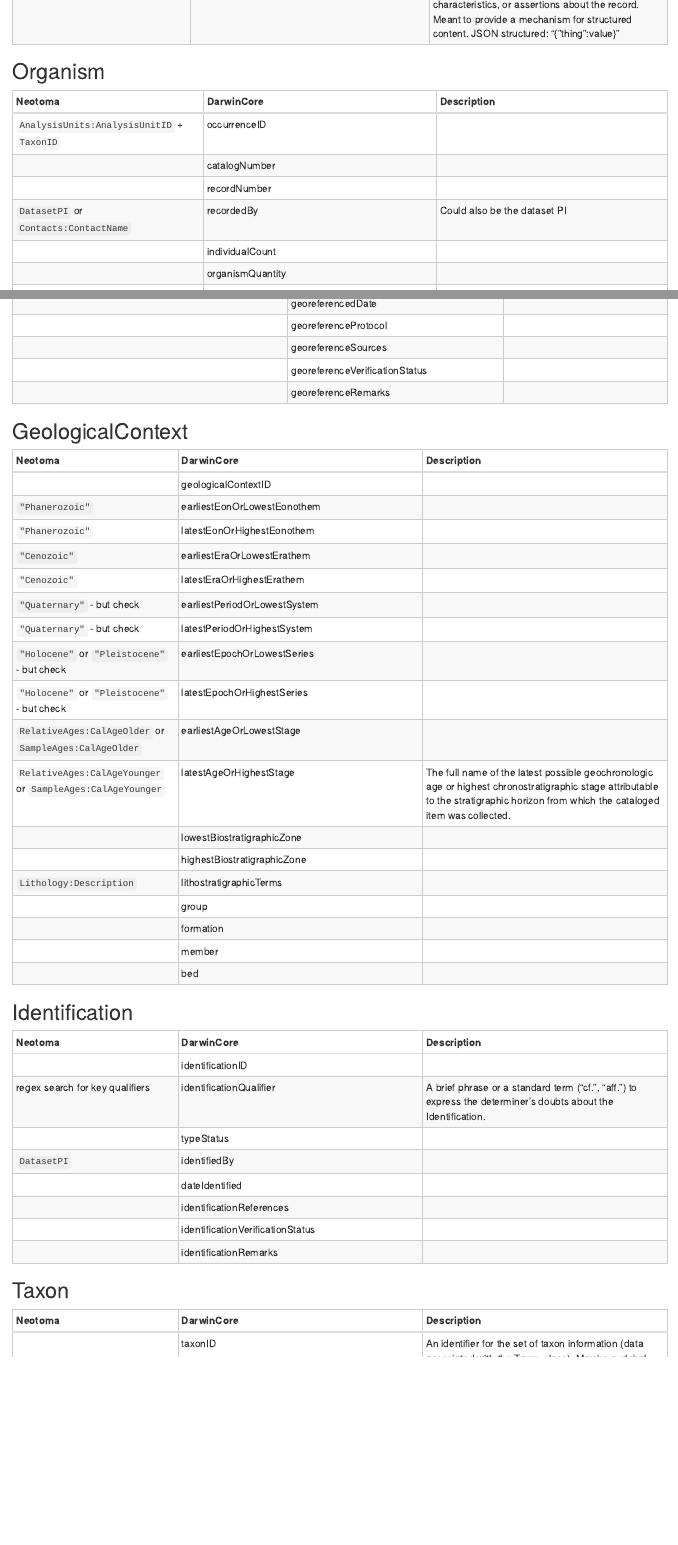
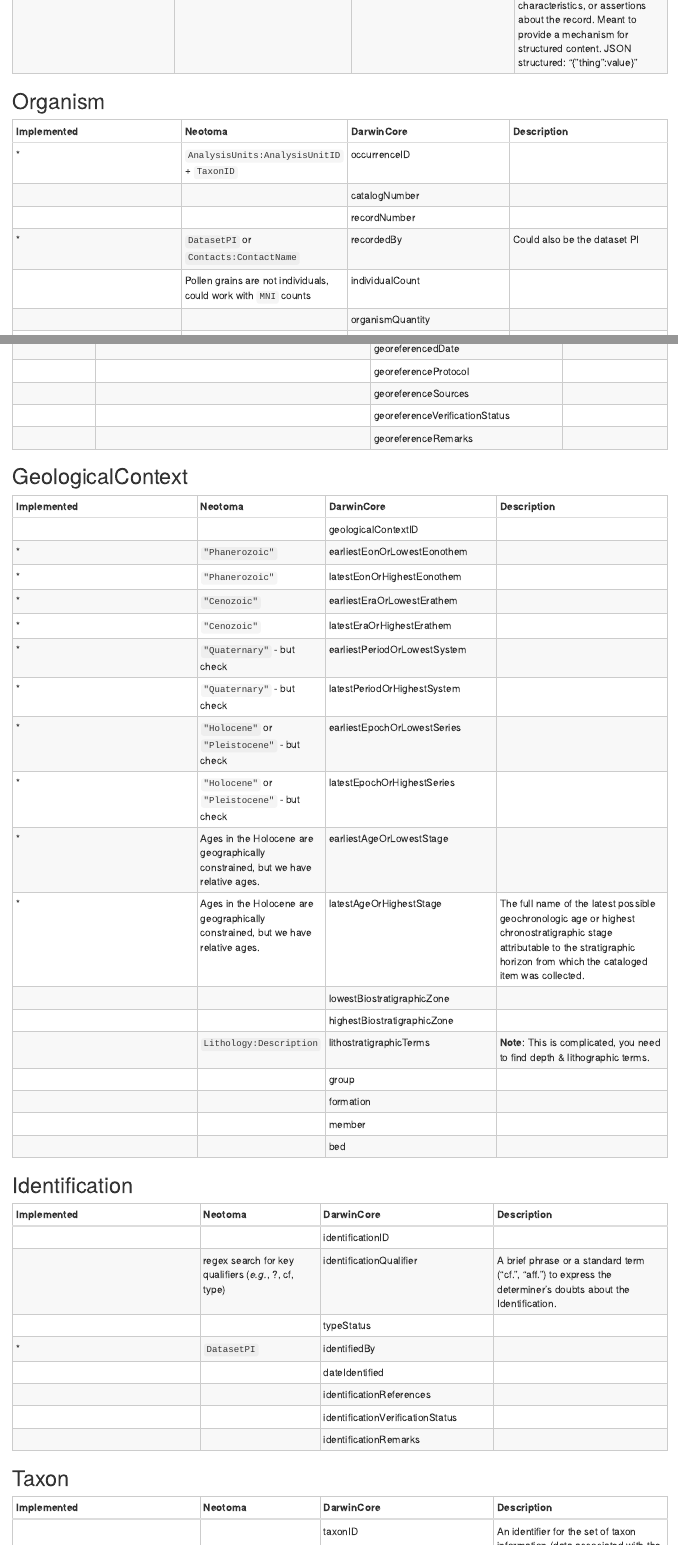
Before and after one commit to NeotomaDB/DwC-Mapping, an R Markdown document (DarwinCoreMapping.Rmd): the page in a window 1100 px wide, from 1120 px down before the commit and from 1400 px down after it, so that both start at the same text, and a second part further down, joined at a grey line. Rendered offline with R 4.5, knitr and Pandoc, with nearby package versions; some code elsewhere in the file could not run offline.

Commit message:
Added the `Implemented` column, and re-ran the `Rmd`.  New version `1001_test.csv`.

```diff
--- a/DarwinCoreMapping.Rmd
+++ b/DarwinCoreMapping.Rmd
@@ -36,9 +36,3 @@ table tr th :last-child, table tr td :last-child {
 
 ## Record Level Terms
 
-| Neotoma | DarwinCore | Description |
-| ------- | ---------- | ---------- |
-| `"Dataset"` | dcterms:type | |
-| Dataset + modification | dcterms:modified | |
-| `"English"`  | dcterms:language |  |
-| [CC-BY-4.0](http://creativecommons.org/licenses/by/4.0/deed.en_US) | dcterms:license | |
@@ -52,9 +39,18 @@ table tr th :last-child, table tr td :last-child {
-| `DatasetID:Datasets` | datasetID | |
-| `RepositoryInstitutions:Acronym` | institutionCode | The name (or acronym) in use by the institution having custody of the object(s) or information referred to in the record. |
-| | collectionCode | |
-| `"Neotoma Dataset *n*"` | datasetName | |
-| | ownerInstitutionCode | |
-| | basisOfRecord | The specific nature of the data record. |
-| | informationWithheld | Additional information that exists, but that has not been shared in the given record. |
-| | dataGeneralizations | Actions taken to make the shared data less specific or complete than in its original form. Suggests that alternative data of higher quality may be available on request. |
-| | dynamicProperties | 	A list of additional measurements, facts, characteristics, or assertions about the record. Meant to provide a mechanism for structured content. JSON structured: "{"thing":value}" |
+| Implemented | Neotoma | DarwinCore | Description |
+| ----------- | ------- | ---------- | ---------- |
+| * | `"Dataset"` | dcterms:type | |
+| * | Dataset + modification | dcterms:modified | |
+| * | `"English"`  | dcterms:language |  |
+| * | [CC-BY-4.0](http://creativecommons.org/licenses/by/4.0/deed.en_US) | dcterms:license | |
+| * | `Contacts:ContactName` | dcterms:rightsHolder | A person or organization owning or managing rights over the resource. |
+|   | | dcterms:accessRights | Information about who can access the resource or an indication of its security status. |
+| * | [Data citation from papers?] | dcterms:bibliographicCitation | A bibliographic reference for the resource. |
+| * | submission date | gbif:year | |
+|  | | dcterms:references | A related resource that is referenced, cited, or otherwise pointed to by the described resource. |
+|   | IGSNs for samples? | institutionID | An identifier for the institution having custody of the object(s) or information referred to in the record. |
+| * | `AnalysisUnitID:AnalysisUnits`| collectionID | An identifier for the collection or dataset from which the record was derived. |
+| * | `DatasetID:Datasets` | datasetID | |
+|   | `RepositoryInstitutions:Acronym` | institutionCode | The name (or acronym) in use by the institution having custody of the object(s) or information referred to in the record. |
+|  | | collectionCode | |
+| * | `"Neotoma Dataset *n*"` | datasetName | |
+|  | | ownerInstitutionCode | |
@@ -61,55 +60,48 @@ table tr th :last-child, table tr td :last-child {
+|  | | dynamicProperties | 	A list of additional measurements, facts, characteristics, or assertions about the record. Meant to provide a mechanism for structured content. JSON structured: "{"thing":value}" |
 
 ## Organism
 
-| Neotoma | DarwinCore | Description |
-| ------- | ---------- | ---------- |
-| `AnalysisUnits:AnalysisUnitID` + `TaxonID` | occurrenceID | |
-| | catalogNumber | |
-| | recordNumber | |
-| `DatasetPI` or `Contacts:ContactName` | recordedBy | Could also be the dataset PI |
-| | individualCount | |
-| | organismQuantity | |
-| | organismQuantityType | |
-| | sex | |
-| | lifeStage | |
-| | reproductiveCondition | |
-| | behavior | |
-| | establishmentMeans | |
-| `present` | occurrenceStatus | A statement about the presence or absence of a Taxon at a Location. Recommended best practice is to use a controlled vocabulary. |
-| | preparations | |
-| | disposition | |
-| | associatedMedia | |
-| ``Publications:Citation` pipe separated | associatedReferences | |
-| | associatedSequences | |
-| `"cooccurrs with: "` | associatedTaxa | A list (concatenated and separated) of identifiers or names of taxa and their associations with the Occurrence. |
-| | otherCatalogNumbers | |
-| Compound `VariableElement:VariableElements`, `Data:Value`, `VariableUnits:VariableUnit` | occurrenceRemarks | Comments or notes about the Occurrence. |
+| Implemented | Neotoma | DarwinCore | Description |
+| ----------- | ------- | ---------- | ---------- |
+| * | `AnalysisUnits:AnalysisUnitID` + `TaxonID` | occurrenceID | |
+|  | | catalogNumber | |
+|  | | recordNumber | |
+| * | `DatasetPI` or `Contacts:ContactName` | recordedBy | Could also be the dataset PI |
+|  | Pollen grains are not individuals, could work with `MNI` counts | individualCount | |
+|  | | organismQuantity | |
+|  | | organismQuantityType | |
+|  | | sex | |
+|  | | lifeStage | |
+|  | | reproductiveCondition | |
+|  | | behavior | |
+|  | | establishmentMeans | |
+| * | `present` | occurrenceStatus | A statement about the presence or absence of a Taxon at a Location. Recommended best practice is to use a controlled vocabulary. |
+|  | | preparations | |
+|  | | disposition | |
+|  | | associatedMedia | |
+| * | ``Publications:Citation` pipe separated | associatedReferences | |
+|  | | associatedSequences | |
+| * | `"cooccurrs with: "` | associatedTaxa | A list (concatenated and separated) of identifiers or names of taxa and their associations with the Occurrence. |
+|  | | otherCatalogNumbers | |
+|  |  | occurrenceRemarks | Comments or notes about the Occurrence. |
 
 ## Organism
 
-| Neotoma | DarwinCore | Description |
-| ------- | ---------- | ---------- |
-| | organismID | |
-| | organismName | |
-| | organismScope |  |
-| Same as `associatedTaxa`, but with Occurrence IDs |  associatedOccurrences | A list (concatenated and separated) of identifiers of other Occurrence records and their associations to this Occurrence. |
-| |  associatedOrganisms | A list (concatenated and separated) of identifiers of other Organisms and their associations to this Organism. |
-| |  previousIdentifications | |
-| |  organismRemarks | |
+| Implemented | Neotoma | DarwinCore | Description |
+| ----------- | ------- | ---------- | ---------- |
+|  | | organismID | |
+|  | | organismName | |
+|  | | organismScope |  |
+| * | Same as `associatedTaxa`, but with Occurrence IDs |  associatedOccurrences | A list (concatenated and separated) of identifiers of other Occurrence records and their associations to this Occurrence. |
+|  | |  associatedOrganisms | A list (concatenated and separated) of identifiers of other Organisms and their associations to this Organism. |
+|  | |  previousIdentifications | |
+|  | |  organismRemarks | |
 
 ## MaterialSample, LivingSpecimen, PreservedSpecimen, FossilSpecimen
 
-| Neotoma | DarwinCore | Description |
-| ------- | ---------- | ---------- |
-| IGSN | materialSampleID | |
+| Implemented | Neotoma | DarwinCore | Description |
+| ----------- | ------- | ---------- | ---------- |
+|  | IGSN | materialSampleID | |
 
 ## Event, HumanObservation, MachineObservation
 
-| Neotoma | DarwinCore | Description |
-| ------- | ---------- | ---------- |
-| `AnalysisUnitID` | eventID | |
-| `CollectionUnitID` | parentEventID | |
-| | fieldNumber | |
-| `CollectionUnits:CollDate` | eventDate | The date-time or interval during which an Event occurred. |
-| | eventTime | |
-| `1` | startDayOfYear | |
@@ -120,140 +108,152 @@ table tr th :last-child, table tr td :last-child {
-| | verbatimEventDate | |
-| | habitat | |
-| `Datasets:datasettype` | samplingProtocol | |
-| `Data:value` | sampleSizeValue | |
-| `VariableUnits:VariableUnit` | sampleSizeUnit | |
-| Total count for the analysis unit | samplingEffort | |
-| | fieldNotes | One of a) an indicator of the existence of, b) a reference to (publication, URI), or c) the text of notes taken in the field about the Event. |
-| `CollectionUnits:Notes` | eventRemarks | |
+| Implemented | Neotoma | DarwinCore | Description |
+| ----------- | ------- | ---------- | ---------- |
+| * | `AnalysisUnitID` | eventID | |
+| * | `CollectionUnitID` | parentEventID | |
+|  | | fieldNumber | |
+| * | `CollectionUnits:CollDate` | eventDate | The date-time or interval during which an Event occurred. |
+|  | | eventTime | |
+| * | `1` | startDayOfYear | |
+| * | `365` or `366`| endDayOfYear |  |
+| * | get year from `CollectionUnits:CollDate` | year | |
+| * | get month from `CollectionUnits:CollDate` | month | |
+| * | get day from `CollectionUnits:CollDate` | day | |
+|  | | verbatimEventDate | |
+|  | | habitat | |
+| * | `Datasets:datasettype` | samplingProtocol | |
+| * | `Data:value` | sampleSizeValue | |
+| * | `VariableUnits:VariableUnit` | sampleSizeUnit | |
+|  | Total count for the analysis unit | samplingEffort | |
+| | | fieldNotes | One of a) an indicator of the existence of, b) a reference to (publication, URI), or c) the text of notes taken in the field about the Event. |
+| * | `CollectionUnits:Notes` | eventRemarks | |
 
 ## Location
 
-| Neotoma | DarwinCore | Description |
-| ------- | ---------- | ---------- |
-| | locationID | |
-| `GeopoliticalUnits` | higherGeographyID | |
-| `GeopoliticalUnits` | higherGeography | |
-| | continent | |
-| | waterBody | |
-| | islandGroup | |
-| | island | |
-| `GeoPoliticalUnits:GeoPoliticalName` | country | |
-| `GeopoliticalUnits` | countryCode | |
-| `GeopoliticalUnits` | stateProvince | |
-| | county | |
-| | municipality | |
-| | locality | |
-| | verbatimLocality | |
-| `Sites:Altitude` | minimumElevationInMeters | |
-| `Sites:Altitude` | maximumElevationInMeters | |
-| | verbatimElevation | |
-| | minimumDepthInMeters | |
-| | maximumDepthInMeters | |
-| | verbatimDepth | |
-| | minimumDistanceAboveSurfaceInMeters | |
-| | maximumDistanceAboveSurfaceInMeters | |
-| | locationAccordingTo | |
-| `Sites:SiteDescription` | locationRemarks | |
-| `Sites:LongitudeEast` | decimalLatitude | |
-| `Sites:LatitudeNorth` | decimalLongitude | |
-| `EPSG:4326` | geodeticDatum | |
-| | coordinateUncertaintyInMeters | |
-| `max(c(Sites:LongitudeEast - Sites:LongitudeWest,` \n `Sites:LatitudeNorth - Sites:LatitudeSouth))` | | coordinatePrecision | A decimal representation of the precision of the coordinates given in the decimalLatitude and decimalLongitude. |
-| | pointRadiusSpatialFit | |
-| | verbatimCoordinates | |
-| | verbatimLatitude | |
-| | verbatimLongitude | |
-| | verbatimCoordinateSystem | |
-| | verbatimSRS | |
-| e.g., `POLYGON ((10 20, 11 20, 11 21, 10 21, 10 20))` | footprintWKT | |
-| `EPSG:4326` | footprintSRS | |
-| | footprintSpatialFit | |
-| `DatasetPI` | georeferencedBy | |
-| | georeferencedDate | |
-| | georeferenceProtocol | |
-| | georeferenceSources | |
-| | georeferenceVerificationStatus | |
-| | georeferenceRemarks | |
+| Implemented | Neotoma | DarwinCore | Description |
+| ----------- | ------- | ---------- | ---------- |
+|  | | locationID | |
+| * | `GeopoliticalUnits` | higherGeographyID | |
+| * | `GeopoliticalUnits` | higherGeography | |
+|  | | continent | |
+|  | | waterBody | |
+|  | | islandGroup | |
+|  | | island | |
+| * | `GeoPoliticalUnits:GeoPoliticalName` | country | |
+| * | `GeopoliticalUnits` | countryCode | |
+| * | `GeopoliticalUnits` | stateProvince | |
+|  | | county | |
+|  | | municipality | |
+|  | | locality | |
+|  | | verbatimLocality | |
+|  | `Sites:Altitude` | minimumElevationInMeters | |
+|  | `Sites:Altitude` | maximumElevationInMeters | |
+|  | | verbatimElevation | |
+|  | | minimumDepthInMeters | |
+|  | | maximumDepthInMeters | |
+|  | | verbatimDepth | |
+|  | | minimumDistanceAboveSurfaceInMeters | |
+|  | | maximumDistanceAboveSurfaceInMeters | |
+|  | | locationAccordingTo | |
+| * | `Sites:SiteDescription` | locationRemarks | |
+| * | `Sites:LongitudeEast` | decimalLatitude | |
+| * | `Sites:LatitudeNorth` | decimalLongitude | |
+| * | `EPSG:4326` | geodeticDatum | |
+|  | | coordinateUncertaintyInMeters | |
+| * | `max(c(Sites:LongitudeEast - Sites:LongitudeWest,` \n `Sites:LatitudeNorth - Sites:LatitudeSouth))` | | coordinatePrecision | A decimal representation of the precision of the coordinates given in the decimalLatitude and decimalLongitude. |
+|  | | pointRadiusSpatialFit | |
+|  | | verbatimCoordinates | |
+|  | | verbatimLatitude | |
+|  | | verbatimLongitude | |
+|  | | verbatimCoordinateSystem | |
+|  | | verbatimSRS | |
+| * | e.g., `POLYGON ((10 20, 11 20, 11 21, 10 21, 10 20))` | footprintWKT | |
+| * | `EPSG:4326` | footprintSRS | |
+|  | | footprintSpatialFit | |
+| * | `DatasetPI` | georeferencedBy | |
+|  | | georeferencedDate | |
+|  | | georeferenceProtocol | |
+|  | | georeferenceSources | |
+|  | | georeferenceVerificationStatus | |
+|  | | georeferenceRemarks | |
 
 ## GeologicalContext
 
-| Neotoma | DarwinCore | Description |
-| ------- | ---------- | ---------- |
-| | geologicalContextID | |
-| `"Phanerozoic"` | earliestEonOrLowestEonothem | |
-| `"Phanerozoic"` | latestEonOrHighestEonothem | |
-| `"Cenozoic"` | earliestEraOrLowestErathem | |
-| `"Cenozoic"` | latestEraOrHighestErathem | |
-| `"Quaternary"` - but check | earliestPeriodOrLowestSystem | |
-| `"Quaternary"` - but check | latestPeriodOrHighestSystem | |
-| `"Holocene"` or `"Pleistocene"` - but check | earliestEpochOrLowestSeries | |
-| `"Holocene"` or `"Pleistocene"` - but check | latestEpochOrHighestSeries | |
-| `RelativeAges:CalAgeOlder` \n or `SampleAges:CalAgeOlder` | earliestAgeOrLowestStage | |
-| `RelativeAges:CalAgeYounger` \n or `SampleAges:CalAgeYounger` | latestAgeOrHighestStage | The full name of the latest possible geochronologic age or highest chronostratigraphic stage attributable to the stratigraphic horizon from which the cataloged item was collected. |
-| | lowestBiostratigraphicZone | |
-| | highestBiostratigraphicZone | |
-| `Lithology:Description` | lithostratigraphicTerms | |
-| | group | |
-| | formation | |
-| | member | |
-| | bed | |
+| Implemented | Neotoma | DarwinCore | Description |
+| ----------- | ------- | ---------- | ---------- |
+|  | | geologicalContextID | |
+| * | `"Phanerozoic"` | earliestEonOrLowestEonothem | |
+| * | `"Phanerozoic"` | latestEonOrHighestEonothem | |
+| * | `"Cenozoic"` | earliestEraOrLowestErathem | |
+| * | `"Cenozoic"` | latestEraOrHighestErathem | |
+| * | `"Quaternary"` - but check | earliestPeriodOrLowestSystem | |
+| * | `"Quaternary"` - but check | latestPeriodOrHighestSystem | |
+| * | `"Holocene"` or `"Pleistocene"` - but check | earliestEpochOrLowestSeries | |
+| * | `"Holocene"` or `"Pleistocene"` - but check | latestEpochOrHighestSeries | |
+| * | Ages in the Holocene are geographically constrained, but we have relative ages. | earliestAgeOrLowestStage | |
+| * | Ages in the Holocene are geographically constrained, but we have relative ages. | latestAgeOrHighestStage | The full name of the latest possible geochronologic age or highest chronostratigraphic stage attributable to the stratigraphic horizon from which the cataloged item was collected. |
+|  | | lowestBiostratigraphicZone | |
+|  | | highestBiostratigraphicZone | |
+|  | `Lithology:Description` | lithostratigraphicTerms |  **Note**: This is complicated, you need to find depth & lithographic terms.|
+|  | | group | |
+|  | | formation | |
+|  | | member | |
+|  | | bed | |
 
 ## Identification
 
-| Neotoma | DarwinCore | Description |
-| ------- | ---------- | ---------- |
-| | identificationID | |
-| regex search for key qualifiers | identificationQualifier | A brief phrase or a standard term ("cf.", "aff.") to express the determiner's doubts about the Identification. |
-| | typeStatus | |
-| `DatasetPI` | identifiedBy | |
-| | dateIdentified | |
-| | identificationReferences | |
-| | identificationVerificationStatus | |
-| | identificationRemarks | |
+| Implemented | Neotoma | DarwinCore | Description |
+| ----------- | ------- | ---------- | ---------- |
+|  | | identificationID | |
+|  | regex search for key qualifiers (*e.g.*, ?, cf, type) | identificationQualifier | A brief phrase or a standard term ("cf.", "aff.") to express the determiner's doubts about the Identification. |
+|  | | typeStatus | |
+| * | `DatasetPI` | identifiedBy | |
+|  | | dateIdentified | |
+|  | | identificationReferences | |
+|  | | identificationVerificationStatus | |
+|  | | identificationRemarks | |
 
 ## Taxon
 
-| Neotoma | DarwinCore | Description |
-| ------- | ---------- | ---------- |
-| | taxonID | An identifier for the set of taxon information (data associated with the Taxon class). May be a global unique identifier or an identifier specific to the data set. |
-| `Taxa:TaxonID` | scientificNameID | An identifier for the nomenclatural (not taxonomic) details of a scientific name. |
-| | acceptedNameUsageID | |
-| | parentNameUsageID | |
-| | originalNameUsageID | |
-| | nameAccordingToID | |
-| `Taxa:PublicationID` | namePublishedInID | |
-| | taxonConceptID | |
-| `Taxa:TaxonName` | scientificName | The full scientific name, with authorship and date information if known. When forming part of an Identification, this should be the name in lowest level taxonomic rank that can be determined. This term should not contain identification qualifications, which should instead be supplied in the identificationQualifier term. |
-| | acceptedNameUsage | |
-| | parentNameUsage | |
-| | originalNameUsage | |
-| | nameAccordingTo | |
-| | namePublishedIn | |
-| | namePublishedInYear | |
-| | higherClassification | |
-| | kingdom | |
-| | phylum | |
-| | class | |
-| | order | |
-| | family | |
-| | genus | |
-| | subgenus | |
-| | specificEpithet | |
-| | infraspecificEpithet | |
-| | taxonRank | |
-| | verbatimTaxonRank | |
-| `Taxa:Author` | scientificNameAuthorship | The authorship information for the scientificName formatted according to the conventions of the applicable nomenclaturalCode. |
-| |  vernacularName | |
-| | nomenclaturalCode | |
-| | taxonomicStatus | |
-| | nomenclaturalStatus | |
-| | taxonRemarks | |
+| Implemented | Neotoma | DarwinCore | Description |
+| ----------- | ------- | ---------- | ---------- |
+|  | | taxonID | An identifier for the set of taxon information (data associated with the Taxon class). May be a global unique identifier or an identifier specific to the data set. |
+|  | `Taxa:TaxonID` | scientificNameID | An identifier for the nomenclatural (not taxonomic) details of a scientific name. |
+|  | | acceptedNameUsageID | |
+|  | | parentNameUsageID | |
+|  | | originalNameUsageID | |
+|  | | nameAccordingToID | |
+| * | `Taxa:PublicationID` | namePublishedInID | |
+|  | | taxonConceptID | |
+| * | `Taxa:TaxonName` | scientificName | The full scientific name, with authorship and date information if known. When forming part of an Identification, this should be the name in lowest level taxonomic rank that can be determined. This term should not contain identification qualifications, which should instead be supplied in the identificationQualifier term. |
+|  | | acceptedNameUsage | |
+|  | | parentNameUsage | |
+|  | | originalNameUsage | |
+|  | | nameAccordingTo | |
+|  | | namePublishedIn | |
+|  | | namePublishedInYear | |
+|  | | higherClassification | |
+|  | | kingdom | |
+|  | | phylum | |
+|  | | class | |
+|  | | order | |
+|  | | family | |
+|  | | genus | |
+|  | | subgenus | |
+|  | | specificEpithet | |
+|  | | infraspecificEpithet | |
+|  | | taxonRank | |
+|  | | verbatimTaxonRank | |
+| * | `Taxa:Author` | scientificNameAuthorship | The authorship information for the scientificName formatted according to the conventions of the applicable nomenclaturalCode. |
+|  | |  vernacularName | |
+|  | | nomenclaturalCode | |
+|  | | taxonomicStatus | |
+|  | | nomenclaturalStatus | |
+|  | | taxonRemarks | |
 
 ## Auxiliary Terms
 ### MeasurementOrFact
 
-| Neotoma | DarwinCore | Description |
-| ------- | ---------- | ---------- |
+| Implemented | Neotoma | DarwinCore | Description |
+| ----------- | ------- | ---------- | ---------- |
 | | measurementID | |
 | | measurementType | |
 | | measurementValue | |
@@ -266,8 +266,8 @@ table tr th :last-child, table tr td :last-child {
 
 ### ResourceRelationship
 
-| Neotoma | DarwinCore | Description |
-| ------- | ---------- | ---------- |
+| Implemented | Neotoma | DarwinCore | Description |
+| ----------- | ------- | ---------- | ---------- |
 | | resourceRelationshipID | |
 | | resourceID | |
 | | relatedResourceID | |
```
Also changed, not shown: DarwinCoreMapping.Rmd (15 more changed lines), 1 other file.
